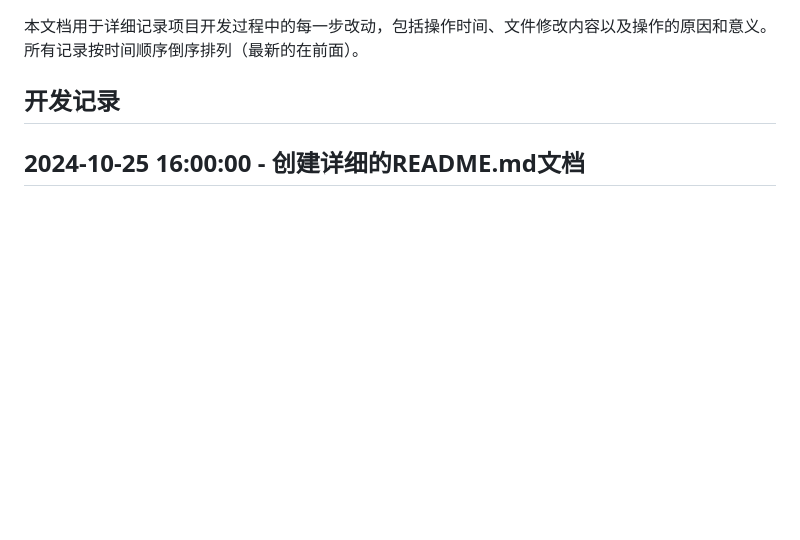
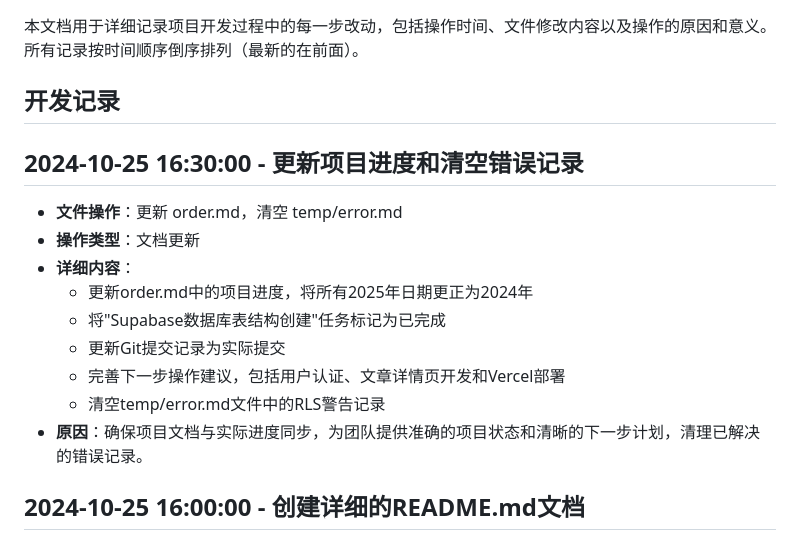
Before and after one commit to pecmens/buzz, a Markdown page: REC.md, the part around the change. Rendered like a GitHub page; blank space fills up the shorter version.

Commit message:
docs: 更新REC.md添加最新操作记录

```diff
--- a/REC.md
+++ b/REC.md
@@ -4,6 +4,17 @@
 本文档用于详细记录项目开发过程中的每一步改动，包括操作时间、文件修改内容以及操作的原因和意义。所有记录按时间顺序倒序排列（最新的在前面）。
 
 ## 开发记录
+
+## 2024-10-25 16:30:00 - 更新项目进度和清空错误记录
+- **文件操作**：更新 order.md，清空 temp/error.md
+- **操作类型**：文档更新
+- **详细内容**：
+  - 更新order.md中的项目进度，将所有2025年日期更正为2024年
+  - 将"Supabase数据库表结构创建"任务标记为已完成
+  - 更新Git提交记录为实际提交
+  - 完善下一步操作建议，包括用户认证、文章详情页开发和Vercel部署
+  - 清空temp/error.md文件中的RLS警告记录
+- **原因**：确保项目文档与实际进度同步，为团队提供准确的项目状态和清晰的下一步计划，清理已解决的错误记录。
 
 ## 2024-10-25 16:00:00 - 创建详细的README.md文档
 - **文件操作**：更新 README.md
```
